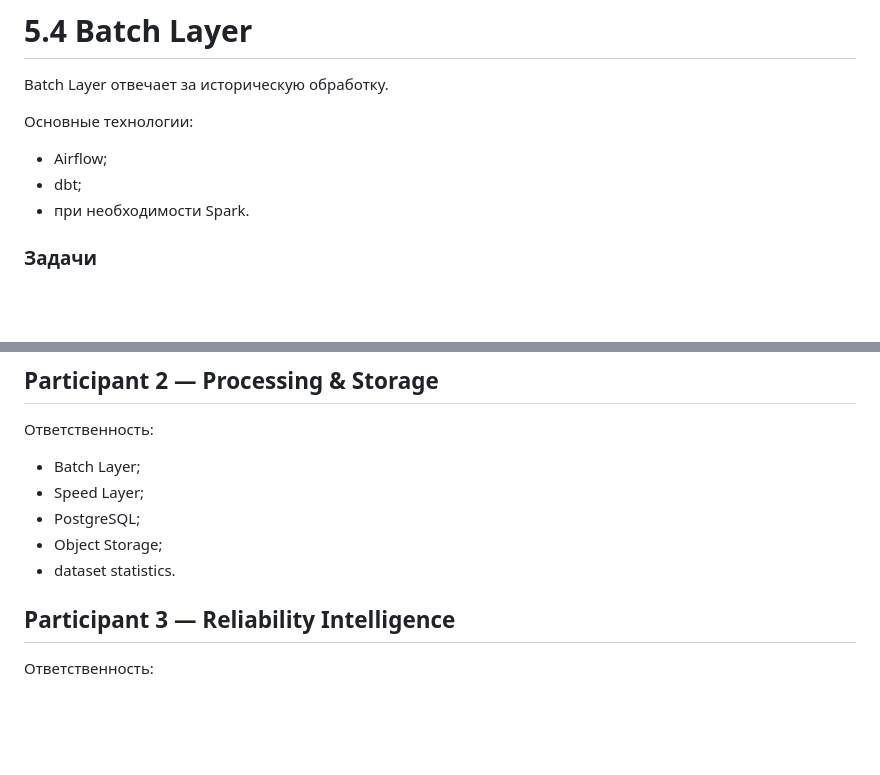
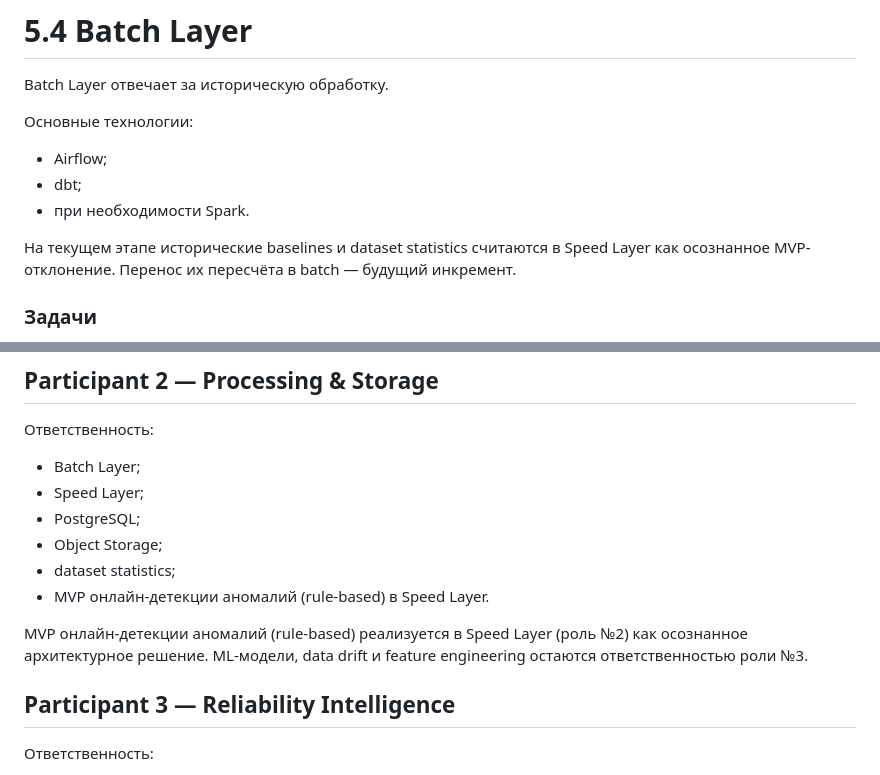
Before and after one commit to ETL-ELT-Reliability-Intelligence/Industrial-grade-Python-development, a Markdown page: docs/ARCHITECTURE.md, 2 parts joined by grey strips. Rendered like a GitHub page; blank space fills up the shorter version.

Commit message:
docs: record anomaly ownership and baseline decisions

```diff
--- a/docs/ARCHITECTURE.md
+++ b/docs/ARCHITECTURE.md
@@ -355,6 +355,8 @@ Batch Layer отвечает за историческую обработку.
 - Airflow;
 - dbt;
 - при необходимости Spark.
+
+На текущем этапе исторические baselines и dataset statistics считаются в Speed Layer как осознанное MVP-отклонение. Перенос их пересчёта в batch — будущий инкремент.
 
 ### Задачи
 
@@ -1066,7 +1068,11 @@ Investigation
 - Speed Layer;
 - PostgreSQL;
 - Object Storage;
-- dataset statistics.
+- dataset statistics;
+- MVP онлайн-детекции аномалий (rule-based) в Speed Layer.
+
+MVP онлайн-детекции аномалий (rule-based) реализуется в Speed Layer (роль №2) как осознанное архитектурное решение.
+ML-модели, data drift и feature engineering остаются ответственностью роли №3.
 
 ## Participant 3 — Reliability Intelligence
 
```
